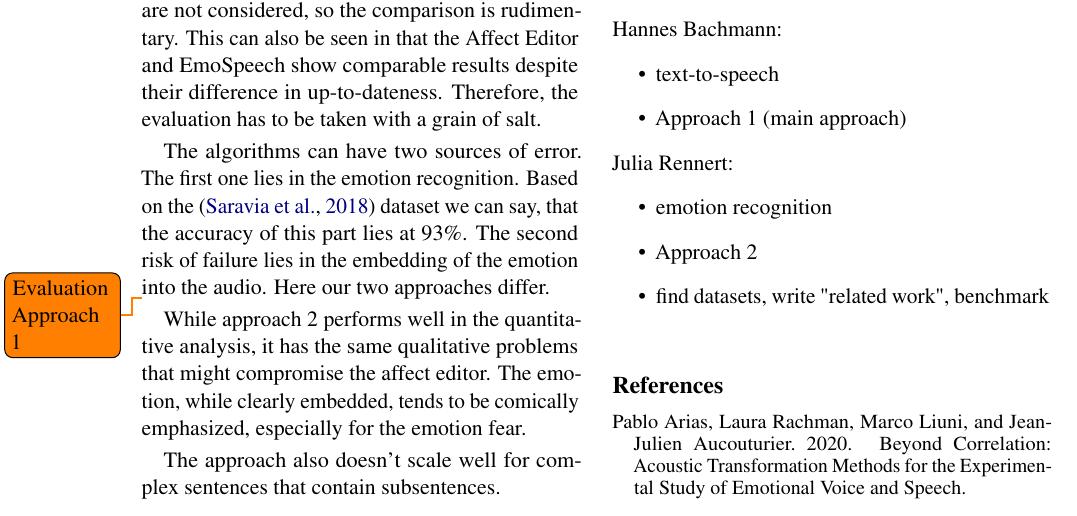
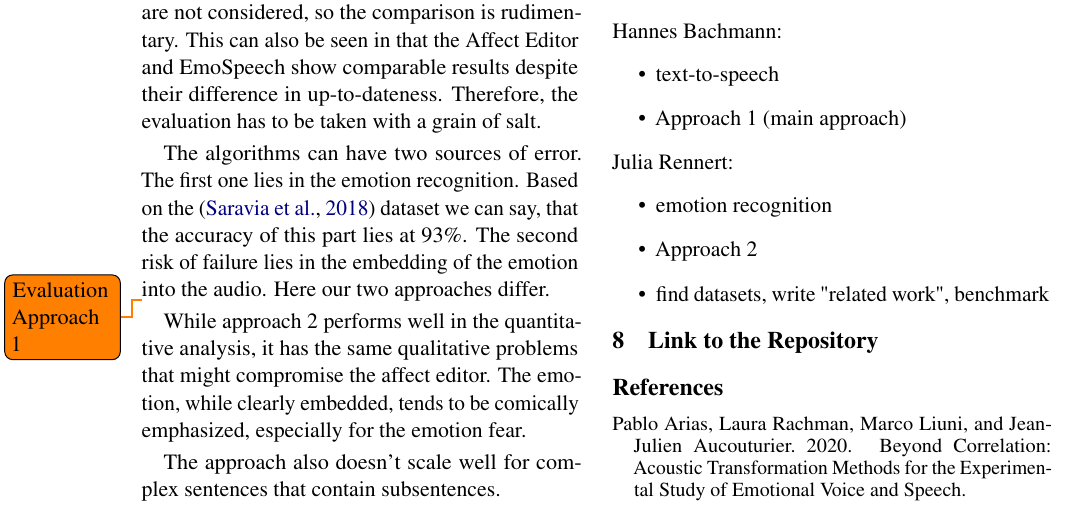
Before and after one commit to Iphled/Affective_Speech_Synthesis, a LaTeX paper (Verteidigung/Report.tex): part of page 5 of 6, cut so that both start at the same text. Compiled offline with pdfLaTeX.

```diff
--- a/Verteidigung/Report.tex
+++ b/Verteidigung/Report.tex
@@ -268,6 +268,8 @@
 \item find datasets, write "related work", benchmark
 \end{itemize}
 
+\section{Link to the Repository}
+
 % Create a file `references.bib'
 %
 % @article{dijkstra1968goto,
```
